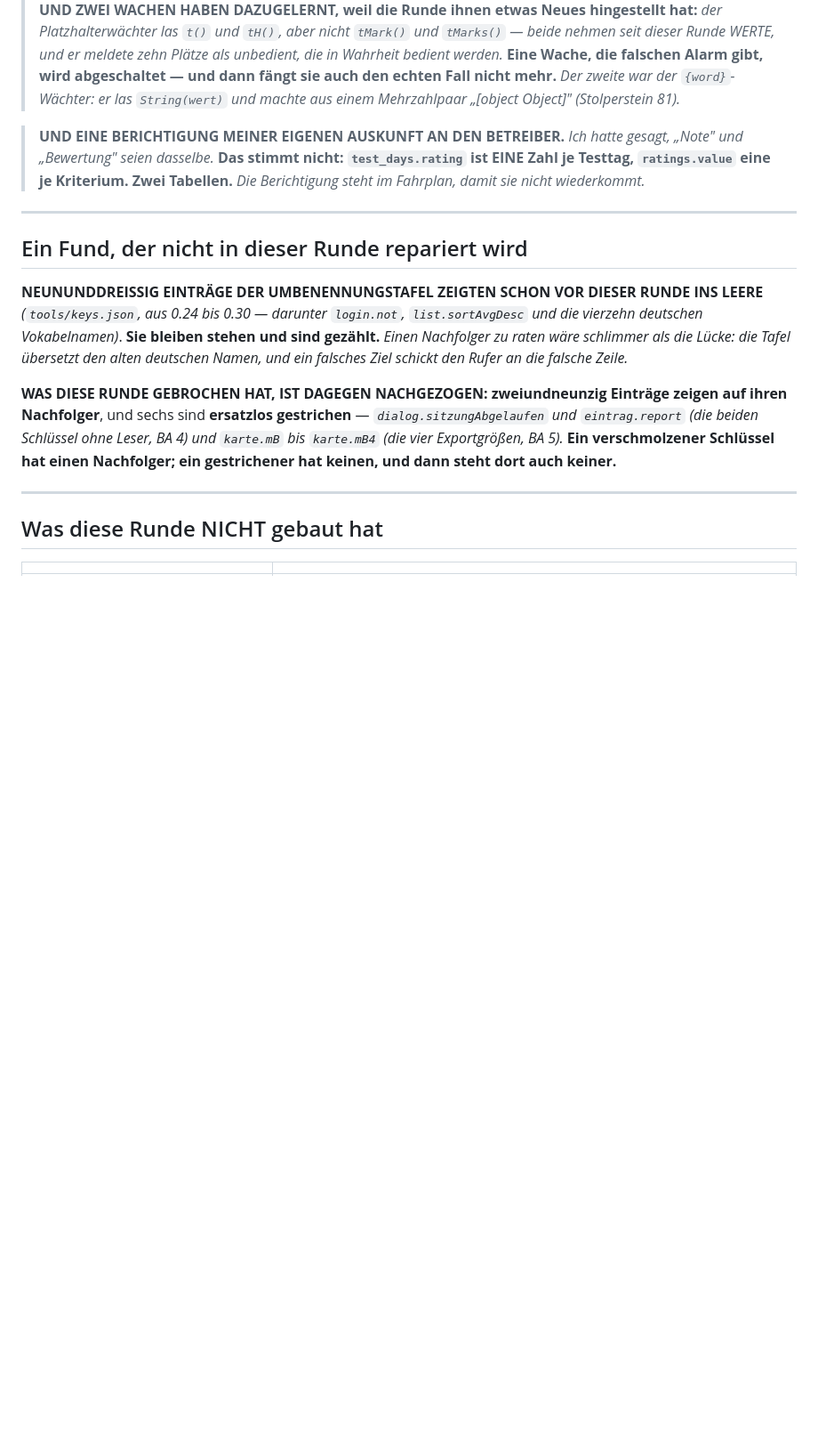
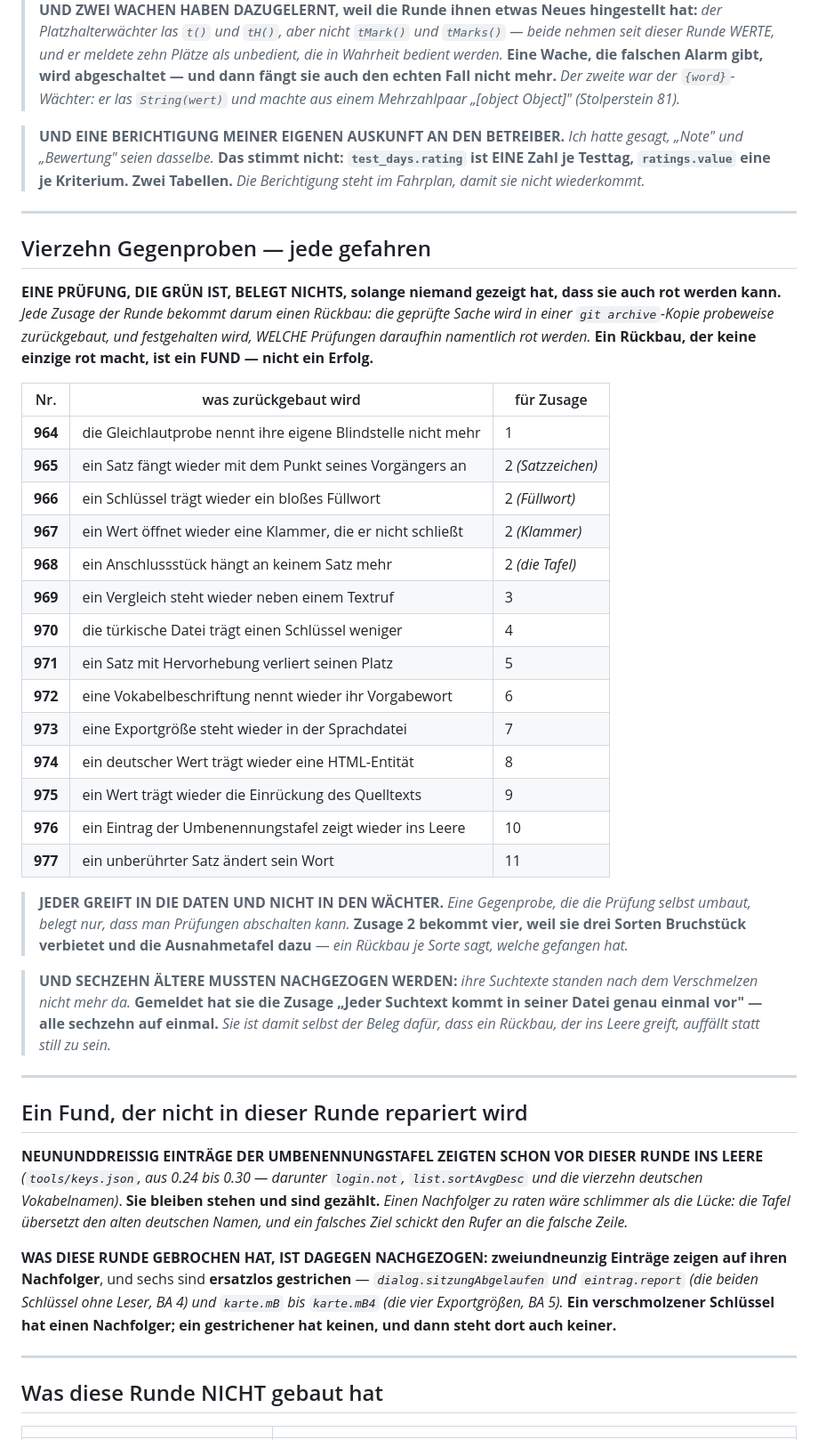
Before and after one commit to fardem/kriterion-dev, a Markdown page: Doku/Aenderungsprotokoll_0.31.1.md, the part around one of its changes. Shown at 89% size. GitHub-like rendering; blank space fills up the shorter version.

```diff
--- a/Doku/Aenderungsprotokoll_0.31.1.md
+++ b/Doku/Aenderungsprotokoll_0.31.1.md
@@ -249,6 +249,44 @@ GESEHEN HAT.** *Sie stehen hier, weil sie beim nächsten Mal wieder passieren.*
 
 ---
 
+## Vierzehn Gegenproben — jede gefahren
+
+**EINE PRÜFUNG, DIE GRÜN IST, BELEGT NICHTS, solange niemand gezeigt hat, dass
+sie auch rot werden kann.** *Jede Zusage der Runde bekommt darum einen Rückbau:
+die geprüfte Sache wird in einer `git archive`-Kopie probeweise zurückgebaut,
+und festgehalten wird, WELCHE Prüfungen daraufhin namentlich rot werden.*
+**Ein Rückbau, der keine einzige rot macht, ist ein FUND — nicht ein Erfolg.**
+
+| Nr. | was zurückgebaut wird | für Zusage |
+|---|---|---|
+| **964** | die Gleichlautprobe nennt ihre eigene Blindstelle nicht mehr | 1 |
+| **965** | ein Satz fängt wieder mit dem Punkt seines Vorgängers an | 2 *(Satzzeichen)* |
+| **966** | ein Schlüssel trägt wieder ein bloßes Füllwort | 2 *(Füllwort)* |
+| **967** | ein Wert öffnet wieder eine Klammer, die er nicht schließt | 2 *(Klammer)* |
+| **968** | ein Anschlussstück hängt an keinem Satz mehr | 2 *(die Tafel)* |
+| **969** | ein Vergleich steht wieder neben einem Textruf | 3 |
+| **970** | die türkische Datei trägt einen Schlüssel weniger | 4 |
+| **971** | ein Satz mit Hervorhebung verliert seinen Platz | 5 |
+| **972** | eine Vokabelbeschriftung nennt wieder ihr Vorgabewort | 6 |
+| **973** | eine Exportgröße steht wieder in der Sprachdatei | 7 |
+| **974** | ein deutscher Wert trägt wieder eine HTML-Entität | 8 |
+| **975** | ein Wert trägt wieder die Einrückung des Quelltexts | 9 |
+| **976** | ein Eintrag der Umbenennungstafel zeigt wieder ins Leere | 10 |
+| **977** | ein unberührter Satz ändert sein Wort | 11 |
+
+> **JEDER GREIFT IN DIE DATEN UND NICHT IN DEN WÄCHTER.** *Eine Gegenprobe, die
+> die Prüfung selbst umbaut, belegt nur, dass man Prüfungen abschalten kann.*
+> **Zusage 2 bekommt vier, weil sie drei Sorten Bruchstück verbietet und die
+> Ausnahmetafel dazu** — *ein Rückbau je Sorte sagt, welche gefangen hat.*
+
+> **UND SECHZEHN ÄLTERE MUSSTEN NACHGEZOGEN WERDEN:** *ihre Suchtexte standen
+> nach dem Verschmelzen nicht mehr da.* **Gemeldet hat sie die Zusage „Jeder
+> Suchtext kommt in seiner Datei genau einmal vor" — alle sechzehn auf einmal.**
+> *Sie ist damit selbst der Beleg dafür, dass ein Rückbau, der ins Leere greift,
+> auffällt statt still zu sein.*
+
+---
+
 ## Ein Fund, der nicht in dieser Runde repariert wird
 
 **NEUNUNDDREISSIG EINTRÄGE DER UMBENENNUNGSTAFEL ZEIGTEN SCHON VOR DIESER RUNDE
```
Also changed, not shown: other parts of Doku/Aenderungsprotokoll_0.31.1.md (+3 -1 lines), Doku/Aenderungsprotokoll_0.31.0.md (+1 -1 lines), Doku/Auftrag_0.31.0.md (deleted, +0 -305 lines).
